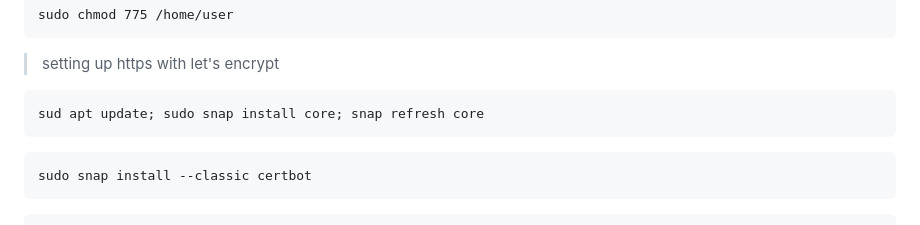
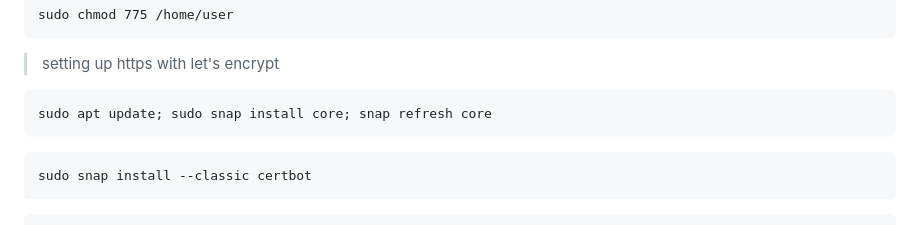
Before and after one commit to kiminzajnr/Python_Projects, a Markdown page: learner-pub-key-uploader/README.md, the part around the change. Drawn GitHub-style.

Commit message:
fix typo

````diff
--- a/learner-pub-key-uploader/README.md
+++ b/learner-pub-key-uploader/README.md
@@ -136,7 +136,7 @@ sudo chmod 775 /home/user
 
 > setting up https with let's encrypt
 ```
-sud apt update; sudo snap install core; snap refresh core
+sudo apt update; sudo snap install core; snap refresh core
 ```
 ```
 sudo snap install --classic certbot
````
